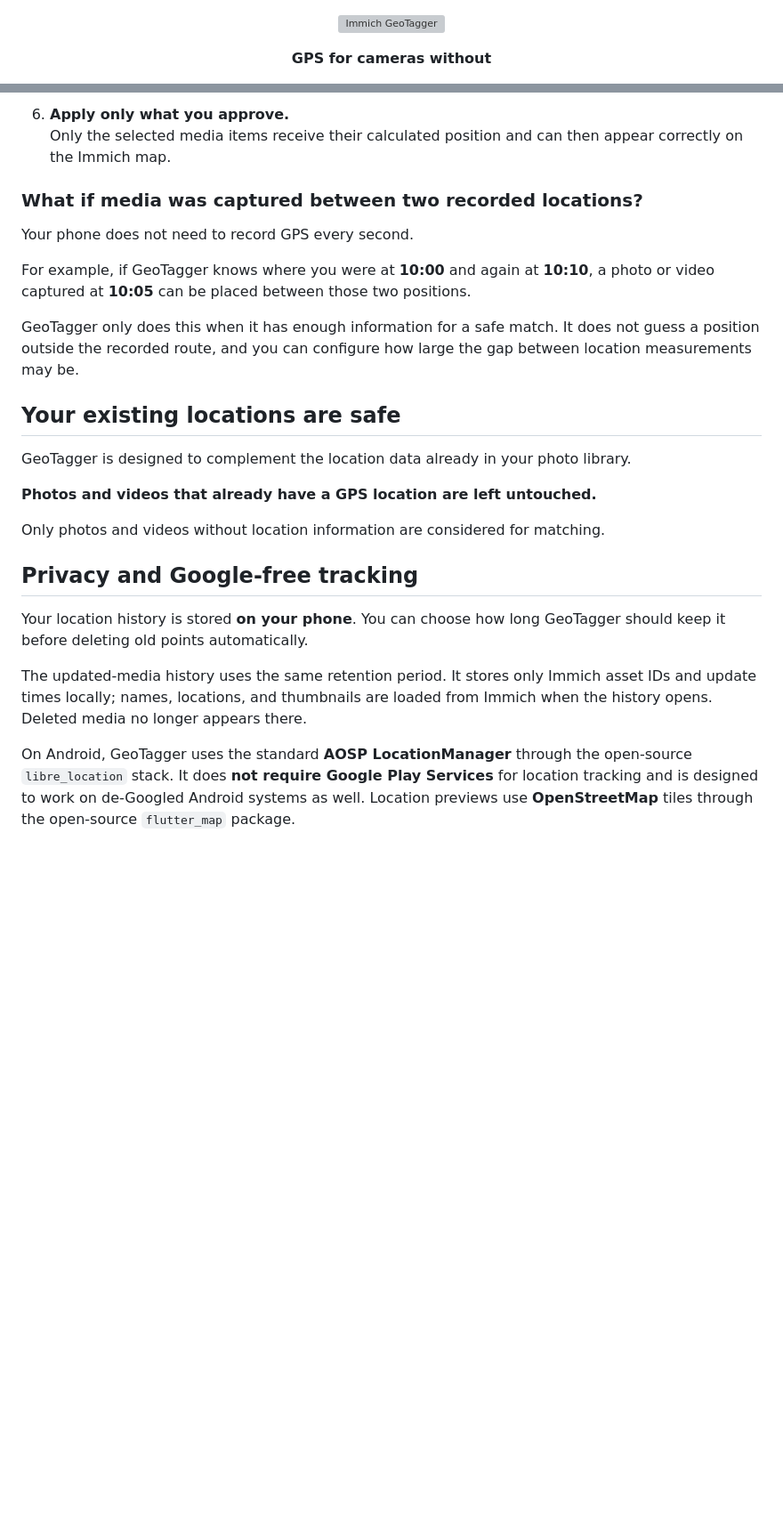
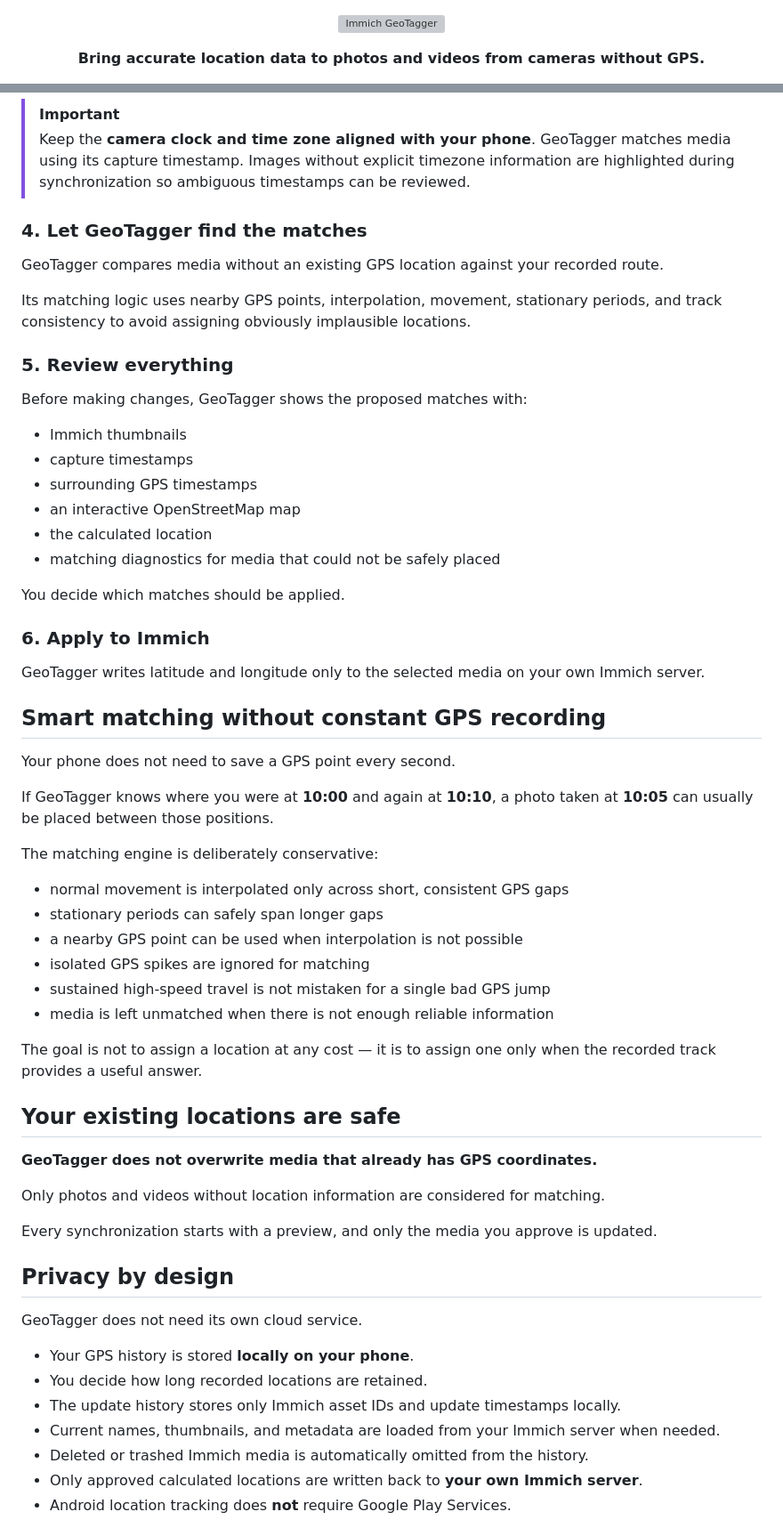
Before and after one commit to andreas-aichele/immich-geotagger, a Markdown page: README.md, 2 parts joined by grey strips. Shown at 89% size. GitHub-like rendering; blank space fills up the shorter version; grey boxes are pictures that could not be loaded.

```diff
--- a/README.md
+++ b/README.md
@@ -3,7 +3,7 @@
 </p>
 
 <p align="center">
-  <strong>GPS for cameras without</strong>
+  <strong>Bring accurate location data to photos and videos from cameras without GPS.</strong>
 </p>
 
 <p align="center">
@@ -69,28 +97,64 @@ The workflow is intentionally simple — GeoTagger stays out of the way of your
 
-6. **Apply only what you approve.**
-   Only the selected media items receive their calculated position and can then appear correctly on the Immich map.
+> [!IMPORTANT]
+> Keep the **camera clock and time zone aligned with your phone**. GeoTagger matches media using its capture timestamp. Images without explicit timezone information are highlighted during synchronization so ambiguous timestamps can be reviewed.
 
-### What if media was captured between two recorded locations?
+### 4. Let GeoTagger find the matches
 
-Your phone does not need to record GPS every second.
+GeoTagger compares media without an existing GPS location against your recorded route.
 
-For example, if GeoTagger knows where you were at **10:00** and again at **10:10**, a photo or video captured at **10:05** can be placed between those two positions.
+Its matching logic uses nearby GPS points, interpolation, movement, stationary periods, and track consistency to avoid assigning obviously implausible locations.
 
-GeoTagger only does this when it has enough information for a safe match. It does not guess a position outside the recorded route, and you can configure how large the gap between location measurements may be.
+### 5. Review everything
+
+Before making changes, GeoTagger shows the proposed matches with:
+
+- Immich thumbnails
+- capture timestamps
+- surrounding GPS timestamps
+- an interactive OpenStreetMap map
+- the calculated location
+- matching diagnostics for media that could not be safely placed
+
+You decide which matches should be applied.
+
+### 6. Apply to Immich
+
+GeoTagger writes latitude and longitude only to the selected media on your own Immich server.
+
+## Smart matching without constant GPS recording
+
+Your phone does not need to save a GPS point every second.
+
+If GeoTagger knows where you were at **10:00** and again at **10:10**, a photo taken at **10:05** can usually be placed between those positions.
+
+The matching engine is deliberately conservative:
+
+- normal movement is interpolated only across short, consistent GPS gaps
+- stationary periods can safely span longer gaps
+- a nearby GPS point can be used when interpolation is not possible
+- isolated GPS spikes are ignored for matching
+- sustained high-speed travel is not mistaken for a single bad GPS jump
+- media is left unmatched when there is not enough reliable information
+
+The goal is not to assign a location at any cost — it is to assign one only when the recorded track provides a useful answer.
 
 ## Your existing locations are safe
 
-GeoTagger is designed to complement the location data already in your photo library.
-
-**Photos and videos that already have a GPS location are left untouched.**
+**GeoTagger does not overwrite media that already has GPS coordinates.**
 
 Only photos and videos without location information are considered for matching.
 
-## Privacy and Google-free tracking
+Every synchronization starts with a preview, and only the media you approve is updated.
 
-Your location history is stored **on your phone**. You can choose how long GeoTagger should keep it before deleting old points automatically.
+## Privacy by design
 
-The updated-media history uses the same retention period. It stores only Immich asset IDs and update times locally; names, locations, and thumbnails are loaded from Immich when the history opens. Deleted media no longer appears there.
+GeoTagger does not need its own cloud service.
 
-On Android, GeoTagger uses the standard **AOSP LocationManager** through the open-source `libre_location` stack. It does **not require Google Play Services** for location tracking and is designed to work on de-Googled Android systems as well. Location previews use **OpenStreetMap** tiles through the open-source `flutter_map` package.
+- Your GPS history is stored **locally on your phone**.
+- You decide how long recorded locations are retained.
+- The update history stores only Immich asset IDs and update timestamps locally.
+- Current names, thumbnails, and metadata are loaded from your Immich server when needed.
+- Deleted or trashed Immich media is automatically omitted from the history.
+- Only approved calculated locations are written back to **your own Immich server**.
+- Android location tracking does **not** require Google Play Services.
 
```
Also changed, not shown: other parts of README.md (+94 -50 lines).
